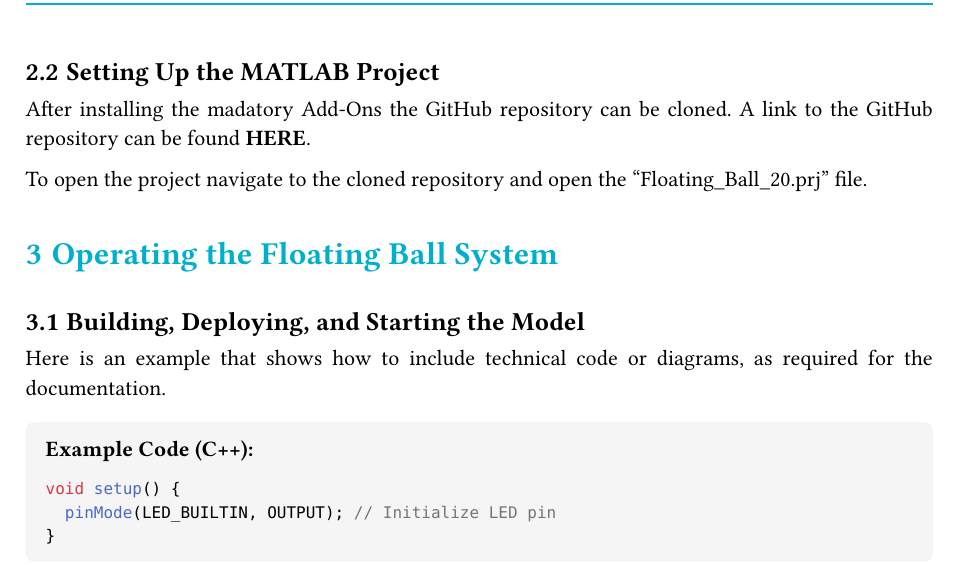
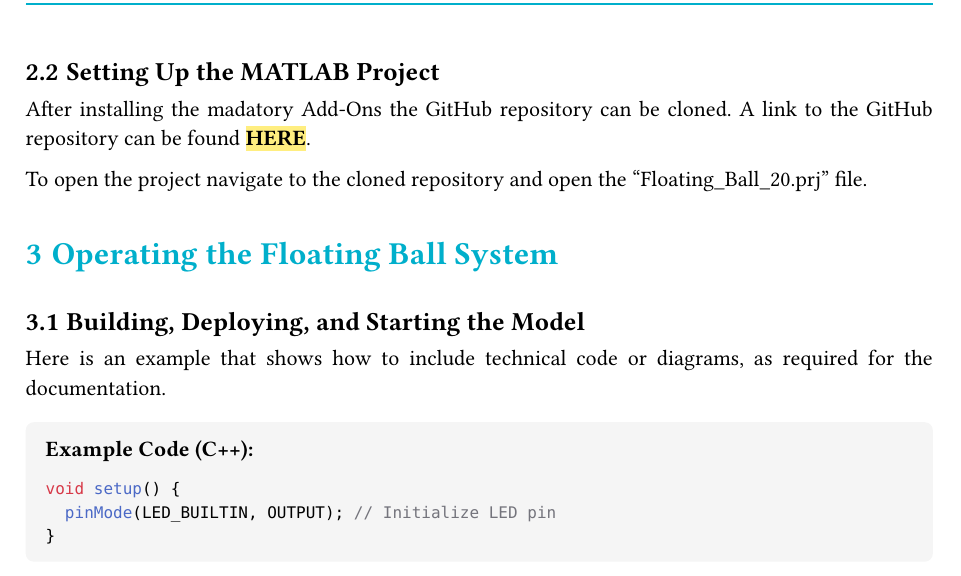
Before and after one commit to leotfh/floating-ball-21-documentation, a Typst document (main.typ, which reads content/2_getting_started.typ, utils.typ): part of page 4 of 5, cut so that both start at the same text. Compiled offline with Typst 0.15; a missing font is replaced by an installed copy or a similar font.

Commit message:
added markter

```diff
--- a/content/2_getting_started.typ
+++ b/content/2_getting_started.typ
@@ -17,6 +17,6 @@ The required Add-Ons for MATLAB and Simulink can be found in the following list:
 
 
 ==	Setting Up the MATLAB Project
-After installing the madatory Add-Ons the GitHub repository can be cloned. A link to the GitHub repository can be found *HERE*.
+After installing the madatory Add-Ons the GitHub repository can be cloned. A link to the GitHub repository can be found #marker[*HERE*].
 
 To open the project navigate to the cloned repository and open the "Floating_Ball_20.prj" file.
--- a/utils.typ
+++ b/utils.typ
@@ -2,6 +2,9 @@
 
 #let dark-grey = rgb(60, 60, 60)
 #let light-grey = rgb(245, 245, 245)
+
+#let marker(body) = highlight(fill: yellow.lighten(50%), body)
+
 
 #let project-title = "Floating Ball 2.1 Documentation"
 
```
